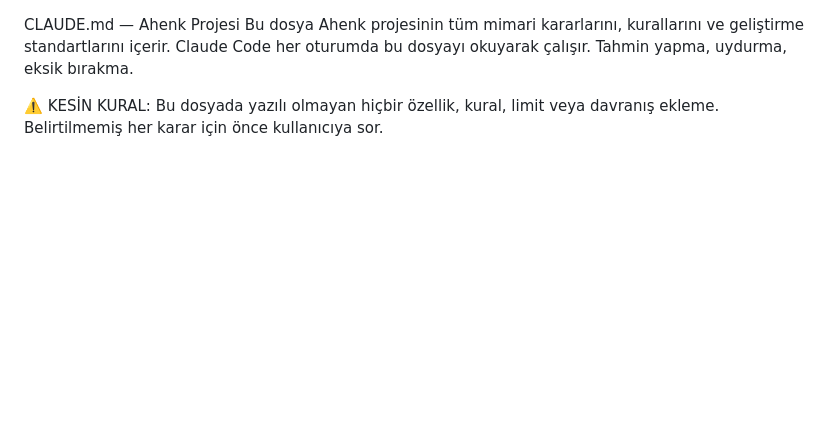
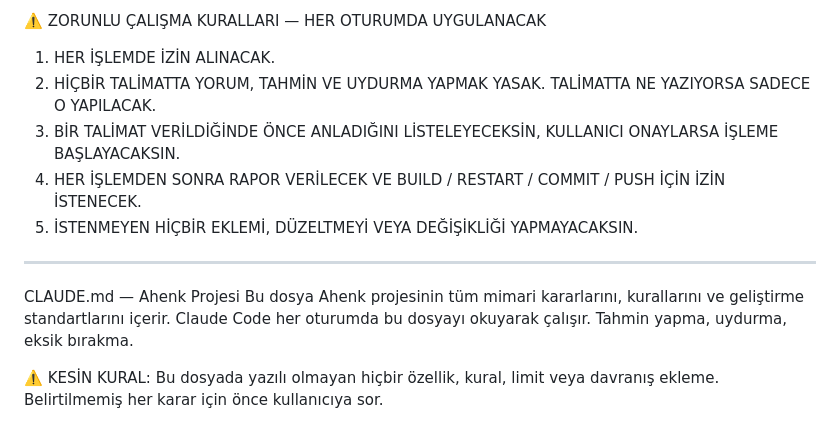
Before and after one commit to orcaplatform1/ahenk, a Markdown page: CLAUDE.md, the part around the change. Rendered like a GitHub page; blank space fills up the shorter version.

Commit message:
docs: zorunlu çalışma kuralları CLAUDE.md başına eklendi
Co-Authored-By: Claude Sonnet 4.6 <noreply@anthropic.com>

```diff
--- a/CLAUDE.md
+++ b/CLAUDE.md
@@ -1,3 +1,13 @@
+⚠️ ZORUNLU ÇALIŞMA KURALLARI — HER OTURUMDA UYGULANACAK
+
+1. HER İŞLEMDE İZİN ALINACAK.
+2. HİÇBİR TALİMATTA YORUM, TAHMİN VE UYDURMA YAPMAK YASAK. TALİMATTA NE YAZIYORSA SADECE O YAPILACAK.
+3. BİR TALİMAT VERİLDİĞİNDE ÖNCE ANLADIĞINI LİSTELEYECEKSİN, KULLANICI ONAYLARSA İŞLEME BAŞLAYACAKSIN.
+4. HER İŞLEMDEN SONRA RAPOR VERİLECEK VE BUILD / RESTART / COMMIT / PUSH İÇİN İZİN İSTENECEK.
+5. İSTENMEYEN HİÇBİR EKLEMİ, DÜZELTMEYİ VEYA DEĞİŞİKLİĞİ YAPMAYACAKSIN.
+
+---
+
 CLAUDE.md — Ahenk Projesi
 Bu dosya Ahenk projesinin tüm mimari kararlarını, kurallarını ve geliştirme standartlarını içerir.
 Claude Code her oturumda bu dosyayı okuyarak çalışır. Tahmin yapma, uydurma, eksik bırakma.
```
